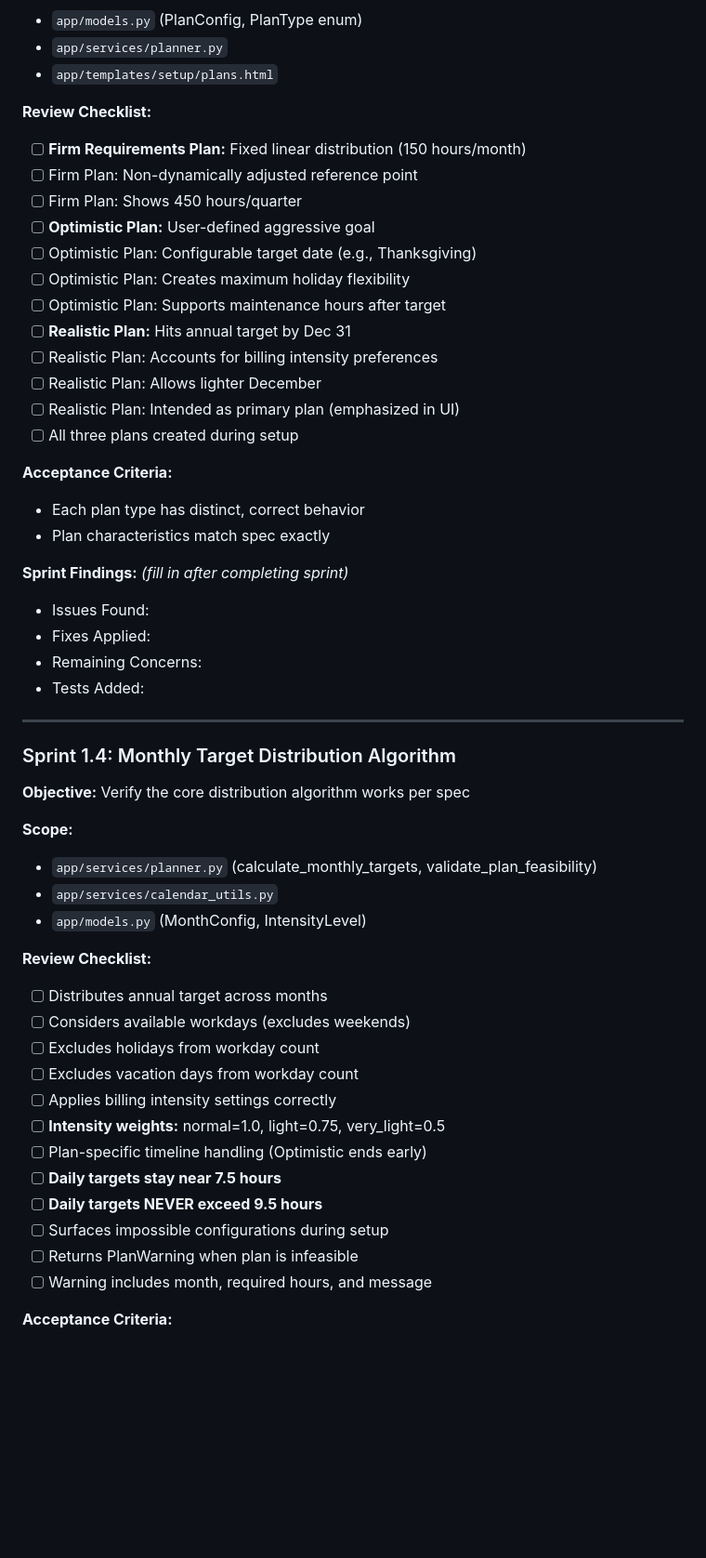
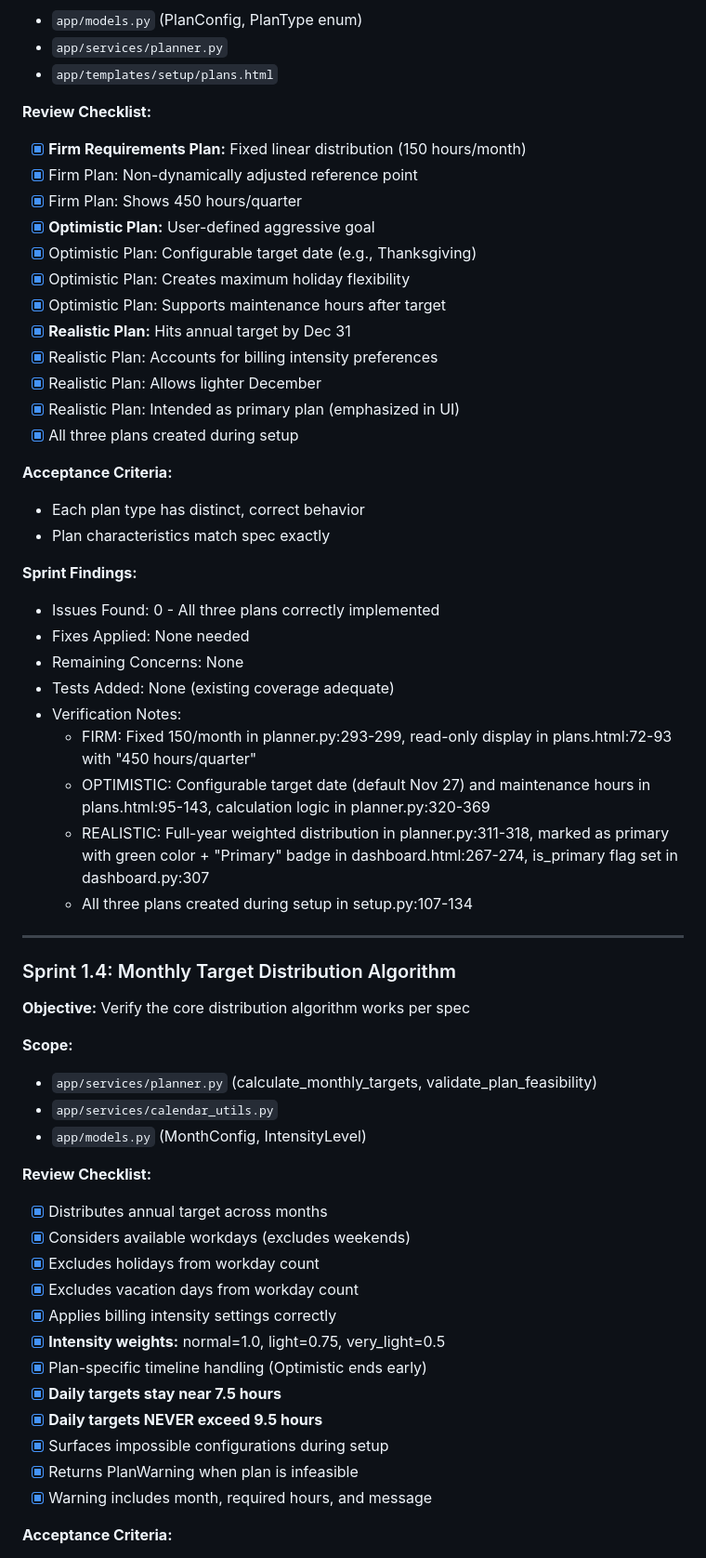
Before and after one commit to nomindnick/billable-hour-tracker-v2, a Markdown page: CODE_REVIEW_PLAN.md, the part around one of its changes. Shown at 93% size. Drawn GitHub-style; blank space fills up the shorter version.

Commit message:
Sprint 1.3 & 1.4 Review: Verify three-plan system and distribution algorithm
Sprint 1.3 (Three-Plan System):
- Verified Firm plan: fixed 150/month, 450/quarter displayed
- Verified Optimistic plan: configurable target date and maintenance hours
- Verified Realistic plan: weighted distribution, primary emphasis in UI
- All three plans created during setup confirmed

Sprint 1.4 (Monthly Target Distribution Algorithm):
- Verified proportional weighted distribution (workdays × intensity)
- Confirmed intensity weights: normal=1.0, light=0.75, very_light=0.5
- Verified 9.5 hour daily cap enforcement via MAX_DAILY_HOURS
- Confirmed PlanWarning dataclass and UI surfacing in setup

No issues found in either sprint - all checklist items pass.

🤖 Generated with [Claude Code](https://claude.com/claude-code)

Co-Authored-By: Claude Opus 4.5 <noreply@anthropic.com>

```diff
--- a/CODE_REVIEW_PLAN.md
+++ b/CODE_REVIEW_PLAN.md
@@ -89,28 +89,33 @@ Verify every requirement in SPEC.md exists and works as specified.
 - `app/templates/setup/plans.html`
 
 **Review Checklist:**
-- [ ] **Firm Requirements Plan:** Fixed linear distribution (150 hours/month)
-- [ ] Firm Plan: Non-dynamically adjusted reference point
-- [ ] Firm Plan: Shows 450 hours/quarter
-- [ ] **Optimistic Plan:** User-defined aggressive goal
-- [ ] Optimistic Plan: Configurable target date (e.g., Thanksgiving)
-- [ ] Optimistic Plan: Creates maximum holiday flexibility
-- [ ] Optimistic Plan: Supports maintenance hours after target
-- [ ] **Realistic Plan:** Hits annual target by Dec 31
-- [ ] Realistic Plan: Accounts for billing intensity preferences
-- [ ] Realistic Plan: Allows lighter December
-- [ ] Realistic Plan: Intended as primary plan (emphasized in UI)
-- [ ] All three plans created during setup
+- [x] **Firm Requirements Plan:** Fixed linear distribution (150 hours/month)
+- [x] Firm Plan: Non-dynamically adjusted reference point
+- [x] Firm Plan: Shows 450 hours/quarter
+- [x] **Optimistic Plan:** User-defined aggressive goal
+- [x] Optimistic Plan: Configurable target date (e.g., Thanksgiving)
+- [x] Optimistic Plan: Creates maximum holiday flexibility
+- [x] Optimistic Plan: Supports maintenance hours after target
+- [x] **Realistic Plan:** Hits annual target by Dec 31
+- [x] Realistic Plan: Accounts for billing intensity preferences
+- [x] Realistic Plan: Allows lighter December
+- [x] Realistic Plan: Intended as primary plan (emphasized in UI)
+- [x] All three plans created during setup
 
 **Acceptance Criteria:**
 - Each plan type has distinct, correct behavior
 - Plan characteristics match spec exactly
 
-**Sprint Findings:** *(fill in after completing sprint)*
-- Issues Found:
-- Fixes Applied:
-- Remaining Concerns:
-- Tests Added:
+**Sprint Findings:**
+- Issues Found: 0 - All three plans correctly implemented
+- Fixes Applied: None needed
+- Remaining Concerns: None
+- Tests Added: None (existing coverage adequate)
+- Verification Notes:
+  - FIRM: Fixed 150/month in planner.py:293-299, read-only display in plans.html:72-93 with "450 hours/quarter"
+  - OPTIMISTIC: Configurable target date (default Nov 27) and maintenance hours in plans.html:95-143, calculation logic in planner.py:320-369
+  - REALISTIC: Full-year weighted distribution in planner.py:311-318, marked as primary with green color + "Primary" badge in dashboard.html:267-274, is_primary flag set in dashboard.py:307
+  - All three plans created during setup in setup.py:107-134
 
 ---
 
@@ -124,18 +129,18 @@ Verify every requirement in SPEC.md exists and works as specified.
 - `app/models.py` (MonthConfig, IntensityLevel)
 
 **Review Checklist:**
-- [ ] Distributes annual target across months
-- [ ] Considers available workdays (excludes weekends)
-- [ ] Excludes holidays from workday count
-- [ ] Excludes vacation days from workday count
-- [ ] Applies billing intensity settings correctly
-- [ ] **Intensity weights:** normal=1.0, light=0.75, very_light=0.5
-- [ ] Plan-specific timeline handling (Optimistic ends early)
-- [ ] **Daily targets stay near 7.5 hours**
-- [ ] **Daily targets NEVER exceed 9.5 hours**
-- [ ] Surfaces impossible configurations during setup
-- [ ] Returns PlanWarning when plan is infeasible
-- [ ] Warning includes month, required hours, and message
+- [x] Distributes annual target across months
+- [x] Considers available workdays (excludes weekends)
+- [x] Excludes holidays from workday count
+- [x] Excludes vacation days from workday count
+- [x] Applies billing intensity settings correctly
+- [x] **Intensity weights:** normal=1.0, light=0.75, very_light=0.5
+- [x] Plan-specific timeline handling (Optimistic ends early)
+- [x] **Daily targets stay near 7.5 hours**
+- [x] **Daily targets NEVER exceed 9.5 hours**
+- [x] Surfaces impossible configurations during setup
+- [x] Returns PlanWarning when plan is infeasible
+- [x] Warning includes month, required hours, and message
 
 **Acceptance Criteria:**
 - Algorithm produces correct monthly targets for all scenarios
```
Also changed, not shown: other parts of CODE_REVIEW_PLAN.md (+13 -5 lines).
